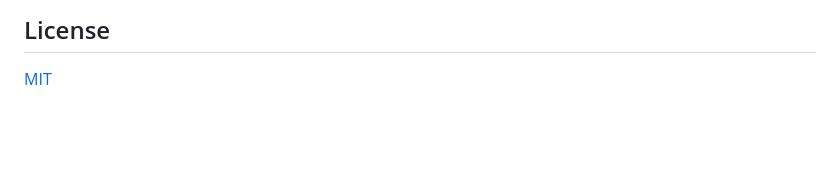
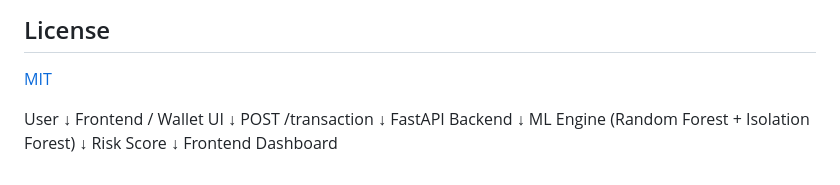
Before and after one commit to palak-bajpai-039/Central-Bank-Digital-Currency-fraud-detection, a Markdown page: README.md, the part around the change. GitHub-like rendering; blank space fills up the shorter version.

Commit message:
central-bank-digital-currency-fraud-detection

```diff
--- a/README.md
+++ b/README.md
@@ -217,3 +217,18 @@ See [CONTRIBUTING.md](CONTRIBUTING.md).
 ## License
 
 [MIT](LICENSE)
+
+User
+↓
+Frontend / Wallet UI
+↓
+POST /transaction
+↓
+FastAPI Backend
+↓
+ML Engine
+(Random Forest + Isolation Forest)
+↓
+Risk Score
+↓
+Frontend Dashboard
```
